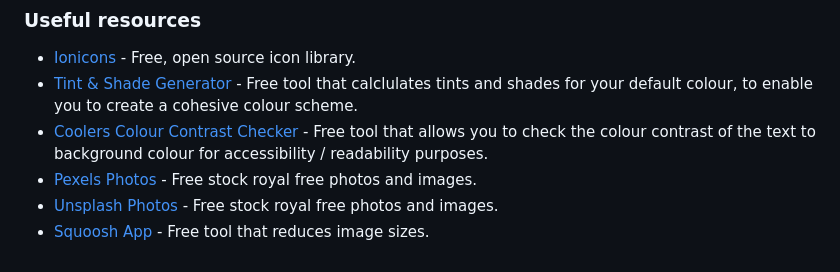
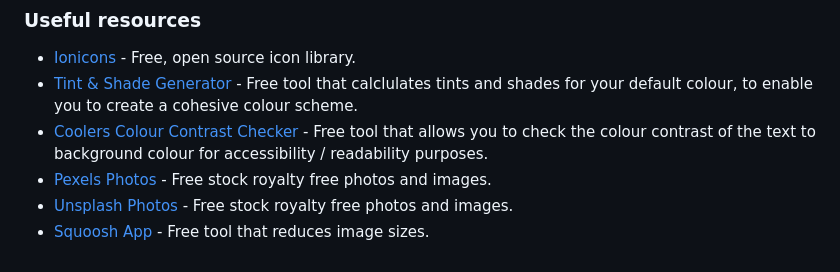
Before and after one commit to VTickner/Omnifood-Project, a Markdown page: README.md, the part around the change. Rendered like a GitHub page.

```diff
--- a/README.md
+++ b/README.md
@@ -92,6 +92,6 @@ To put into practice using the techniques and processes learnt to help style and
 -   [Ionicons](https://ionic.io/ionicons) - Free, open source icon library.
 -   [Tint & Shade Generator](https://maketintsandshades.com/) - Free tool that calclulates tints and shades for your default colour, to enable you to create a cohesive colour scheme.
 -   [Coolers Colour Contrast Checker](https://coolors.co/contrast-checker/112a46-acc8e5) - Free tool that allows you to check the colour contrast of the text to background colour for accessibility / readability purposes.
--   [Pexels Photos](https://www.pexels.com/) - Free stock royal free photos and images.
--   [Unsplash Photos](https://unsplash.com/) - Free stock royal free photos and images.
+-   [Pexels Photos](https://www.pexels.com/) - Free stock royalty free photos and images.
+-   [Unsplash Photos](https://unsplash.com/) - Free stock royalty free photos and images.
 -   [Squoosh App](https://squoosh.app/) - Free tool that reduces image sizes.
```
